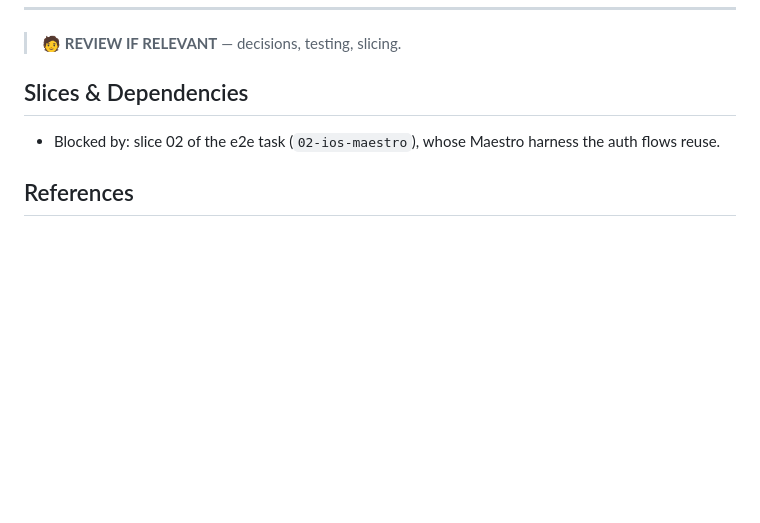
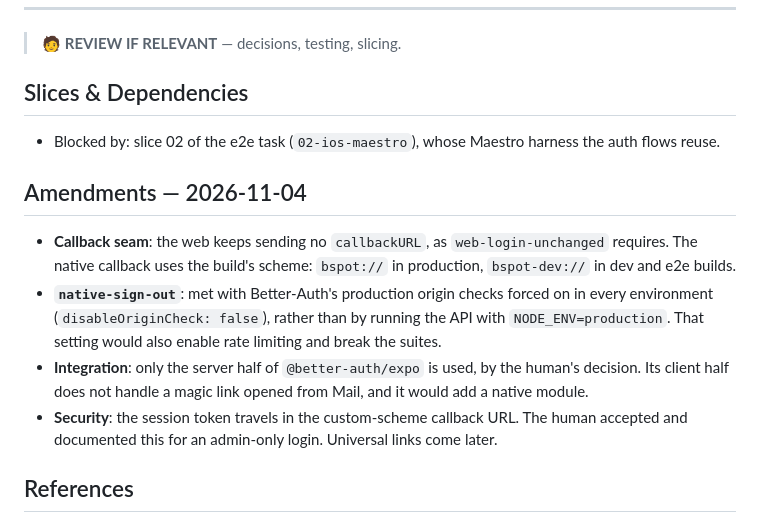
Before and after one commit to Bspot-api/b-spot, a Markdown page: project-management/tasks/20261104-1358-native-magic-link-login.spec.md, the part around the change. GitHub-like rendering; blank space fills up the shorter version.

```diff
--- a/project-management/tasks/20261104-1358-native-magic-link-login.spec.md
+++ b/project-management/tasks/20261104-1358-native-magic-link-login.spec.md
@@ -74,6 +74,22 @@ Prefer the maintained integration unless the plan shows a blocker.
 - Blocked by: slice 02 of the e2e task (`02-ios-maestro`), whose Maestro
   harness the auth flows reuse.
 
+## Amendments — 2026-11-04
+
+- **Callback seam**: the web keeps sending no `callbackURL`, as
+  `web-login-unchanged` requires. The native callback uses the build's
+  scheme: `bspot://` in production, `bspot-dev://` in dev and e2e builds.
+- **`native-sign-out`**: met with Better-Auth's production origin checks
+  forced on in every environment (`disableOriginCheck: false`), rather
+  than by running the API with `NODE_ENV=production`. That setting would
+  also enable rate limiting and break the suites.
+- **Integration**: only the server half of `@better-auth/expo` is used, by
+  the human's decision. Its client half does not handle a magic link
+  opened from Mail, and it would add a native module.
+- **Security**: the session token travels in the custom-scheme callback
+  URL. The human accepted and documented this for an admin-only login.
+  Universal links come later.
+
 ## References
 
 - `project-management/archive/20261103-2143-e2e-tests/02-ios-maestro.work.md`,
```
Also changed, not shown: project-management/tasks/20261104-1358-native-magic-link-login.work.md (+34 -1 lines).
